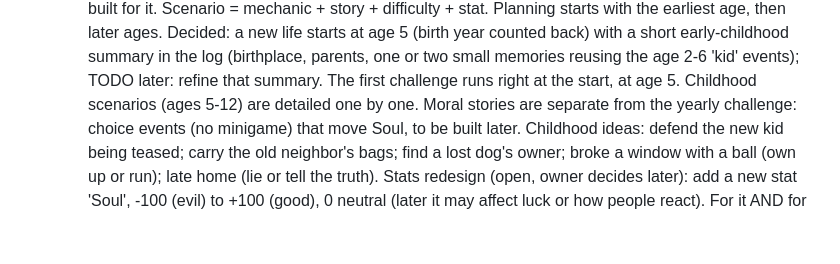
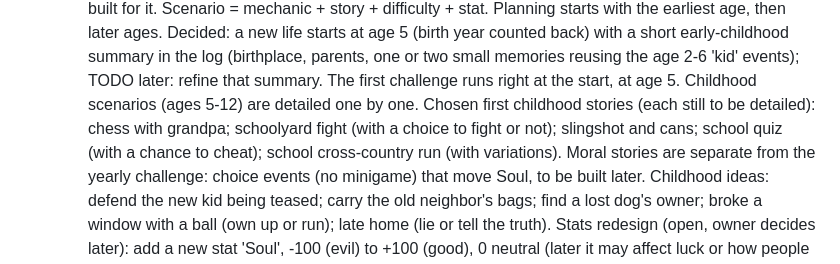
Before and after one commit to mihajloposao/mafiozo, a Markdown page: CLAUDE.md, the part around the change. Rendered like a GitHub page; blank space fills up the shorter version.

Commit message:
Record the first five childhood stories
Co-Authored-By: Claude Opus 5.5 <noreply@anthropic.com>
Claude-Session: https://claude.ai/code/session_01NUMdRz3VSZmJ2YPce7SbGr

```diff
--- a/CLAUDE.md
+++ b/CLAUDE.md
@@ -62,6 +62,8 @@ no exploratory reads beyond what a change needs, no subagents, and reply in shor
    Decided: a new life starts at age 5 (birth year counted back) with a short early-childhood summary in the log
    (birthplace, parents, one or two small memories reusing the age 2-6 'kid' events); TODO later: refine that summary.
    The first challenge runs right at the start, at age 5. Childhood scenarios (ages 5-12) are detailed one by one.
+   Chosen first childhood stories (each still to be detailed): chess with grandpa; schoolyard fight (with a choice to
+   fight or not); slingshot and cans; school quiz (with a chance to cheat); school cross-country run (with variations).
    Moral stories are separate from the yearly challenge: choice events (no minigame) that move Soul, to be built later.
    Childhood ideas: defend the new kid being teased; carry the old neighbor's bags; find a lost dog's owner;
    broke a window with a ball (own up or run); late home (lie or tell the truth).
```
